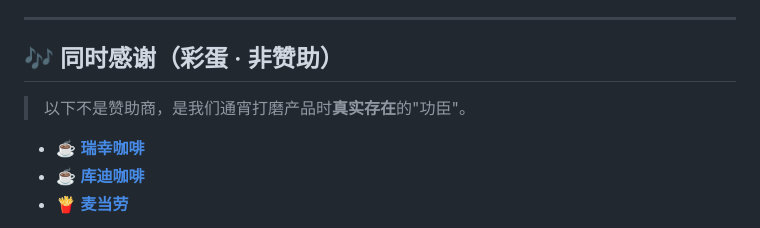
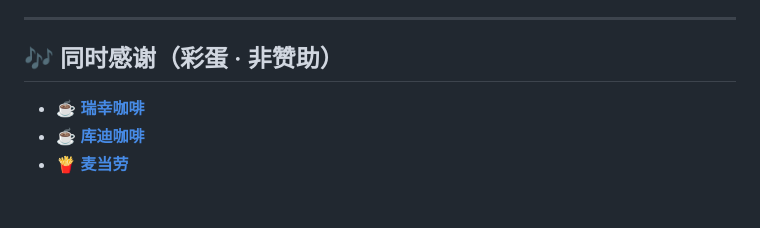
Before and after one commit to JimmyMi001/SUIT-TRAE, a Markdown page: README.md, the part around one of its changes. GitHub-like rendering; blank space fills up the shorter version.

```diff
--- a/README.md
+++ b/README.md
@@ -1275,8 +1275,6 @@ copies of the Software...
 
 ## 🎶 同时感谢（彩蛋 · 非赞助）
 
-> 以下不是赞助商，是我们通宵打磨产品时**真实存在**的"功臣"。
-
 - ☕ **[瑞幸咖啡](https://www.luckincoffee.com/)**
 - ☕ **[库迪咖啡](https://www.cottilabs.com/)**
 - 🍟 **[麦当劳](https://www.mcdonalds.com.cn/)**
```
Also changed, not shown: other parts of README.md (+1 -1 lines).
